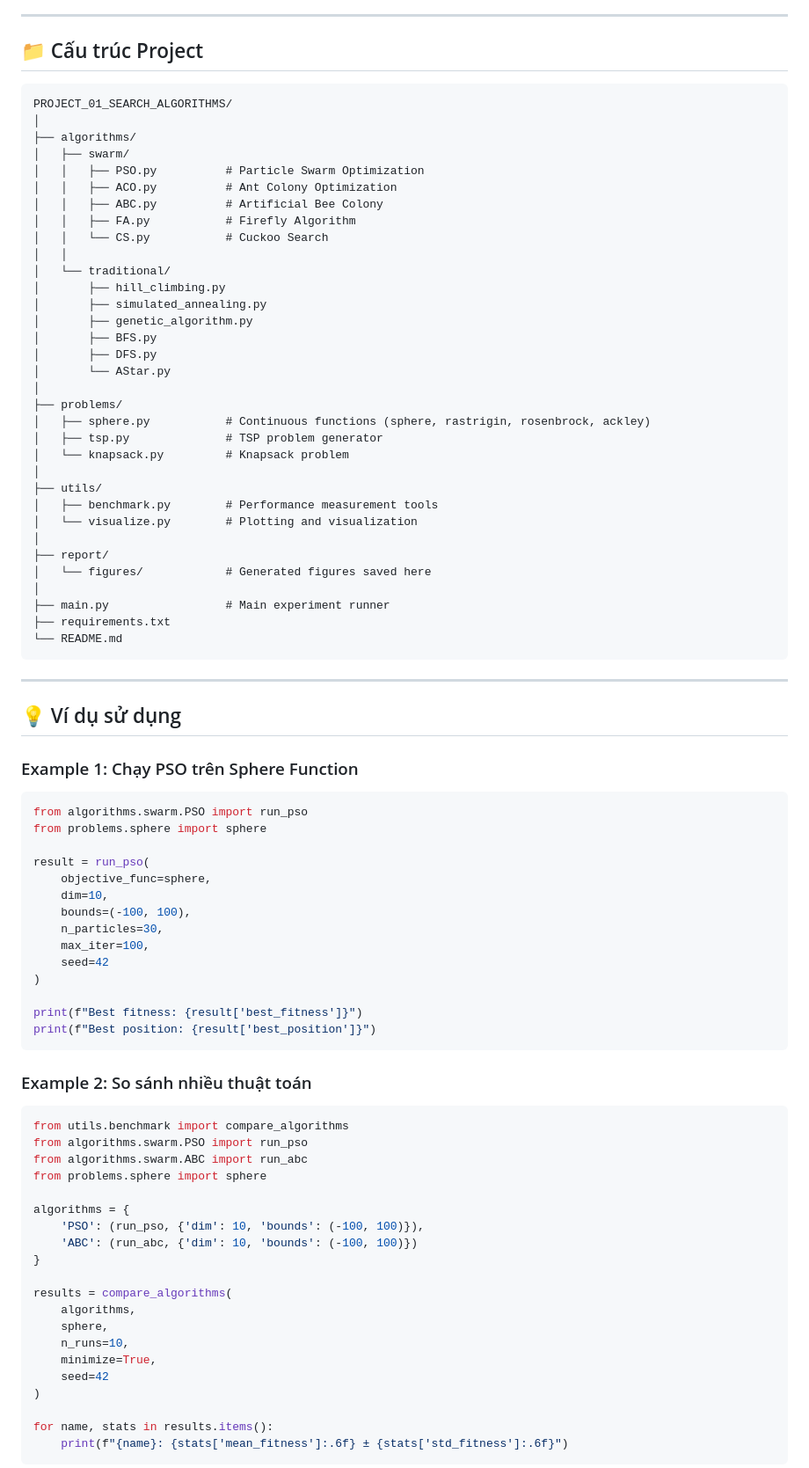
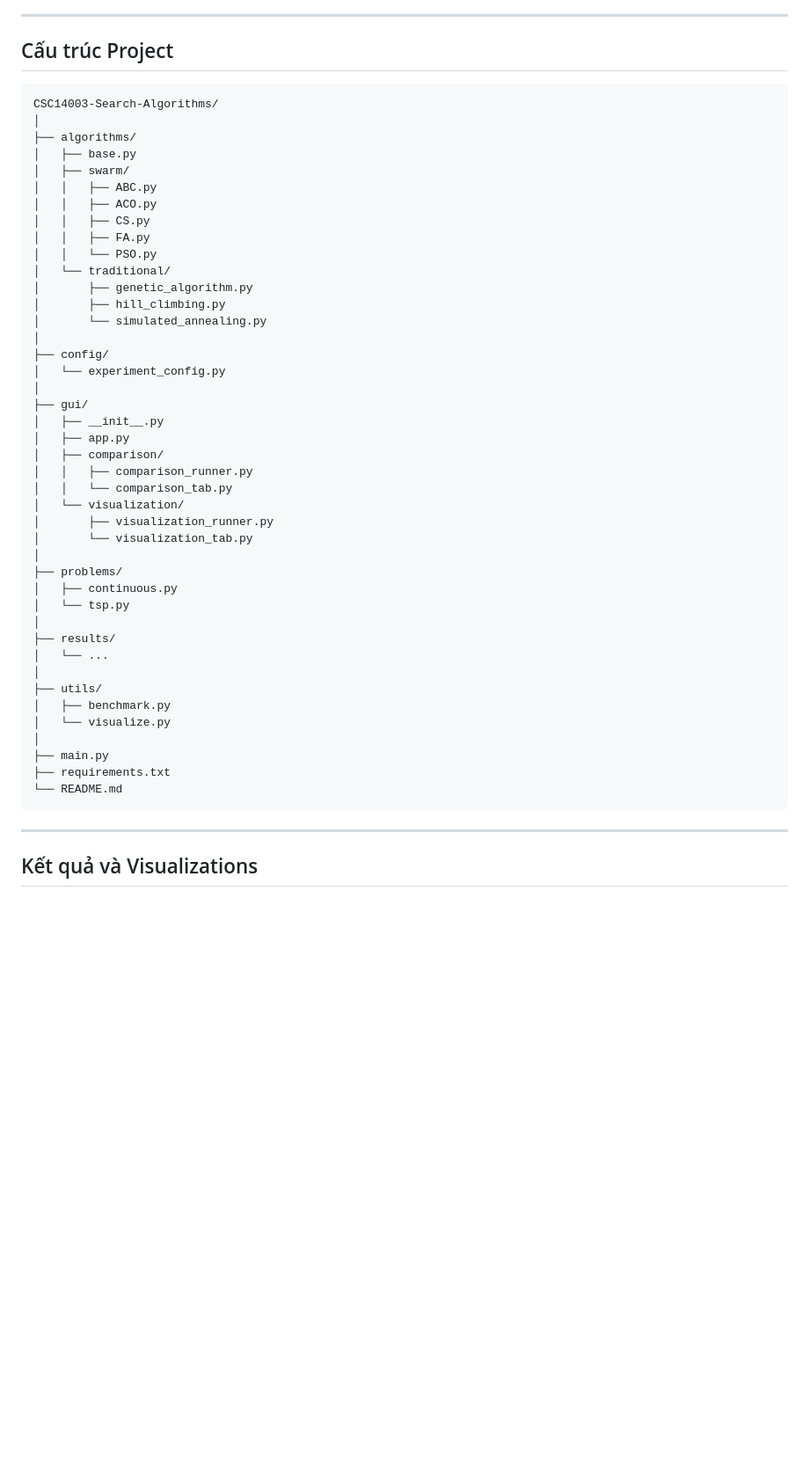
Before and after one commit to trungkiet2005/CSC14003-Search-Algorithms, a Markdown page: README.md, the part around one of its changes. Shown at 88% size. Drawn GitHub-style; blank space fills up the shorter version.

````diff
--- a/README.md
+++ b/README.md
@@ -89,89 +70,54 @@ experiment_tsp(n_cities=20, max_iter=100)
 
 ---
 
-## 📁 Cấu trúc Project
+## Cấu trúc Project
 
 ```
-PROJECT_01_SEARCH_ALGORITHMS/
+CSC14003-Search-Algorithms/
 │
 ├── algorithms/
+│   ├── base.py
 │   ├── swarm/
-│   │   ├── PSO.py          # Particle Swarm Optimization
-│   │   ├── ACO.py          # Ant Colony Optimization
-│   │   ├── ABC.py          # Artificial Bee Colony
-│   │   ├── FA.py           # Firefly Algorithm
-│   │   └── CS.py           # Cuckoo Search
-│   │
+│   │   ├── ABC.py
+│   │   ├── ACO.py
+│   │   ├── CS.py
+│   │   ├── FA.py
+│   │   └── PSO.py
 │   └── traditional/
+│       ├── genetic_algorithm.py
 │       ├── hill_climbing.py
-│       ├── simulated_annealing.py
-│       ├── genetic_algorithm.py
-│       ├── BFS.py
-│       ├── DFS.py
-│       └── AStar.py
+│       └── simulated_annealing.py
+│
+├── config/
+│   └── experiment_config.py
+│
+├── gui/
+│   ├── __init__.py
+│   ├── app.py
+│   ├── comparison/
+│   │   ├── comparison_runner.py
+│   │   └── comparison_tab.py
+│   └── visualization/
+│       ├── visualization_runner.py
+│       └── visualization_tab.py
 │
 ├── problems/
-│   ├── sphere.py           # Continuous functions (sphere, rastrigin, rosenbrock, ackley)
-│   ├── tsp.py              # TSP problem generator
-│   └── knapsack.py         # Knapsack problem
+│   ├── continuous.py
+│   └── tsp.py
+│
+├── results/
+│   └── ...
 │
 ├── utils/
-│   ├── benchmark.py        # Performance measurement tools
-│   └── visualize.py        # Plotting and visualization
+│   ├── benchmark.py
+│   └── visualize.py
 │
-├── report/
-│   └── figures/            # Generated figures saved here
-│
-├── main.py                 # Main experiment runner
+├── main.py
 ├── requirements.txt
 └── README.md
 ```
 
 ---
 
-## 💡 Ví dụ sử dụng
+## Kết quả và Visualizations
 
-### Example 1: Chạy PSO trên Sphere Function
-
-```python
-from algorithms.swarm.PSO import run_pso
-from problems.sphere import sphere
-
-result = run_pso(
-    objective_func=sphere,
-    dim=10,
-    bounds=(-100, 100),
-    n_particles=30,
-    max_iter=100,
-    seed=42
-)
-
-print(f"Best fitness: {result['best_fitness']}")
-print(f"Best position: {result['best_position']}")
-```
-
-### Example 2: So sánh nhiều thuật toán
-
-```python
-from utils.benchmark import compare_algorithms
-from algorithms.swarm.PSO import run_pso
-from algorithms.swarm.ABC import run_abc
-from problems.sphere import sphere
-
-algorithms = {
-    'PSO': (run_pso, {'dim': 10, 'bounds': (-100, 100)}),
-    'ABC': (run_abc, {'dim': 10, 'bounds': (-100, 100)})
-}
-
-results = compare_algorithms(
-    algorithms,
-    sphere,
-    n_runs=10,
-    minimize=True,
-    seed=42
-)
-
-for name, stats in results.items():
-    print(f"{name}: {stats['mean_fitness']:.6f} ± {stats['std_fitness']:.6f}")
-```
-
````
Also changed, not shown: other parts of README.md (+27 -99 lines).
